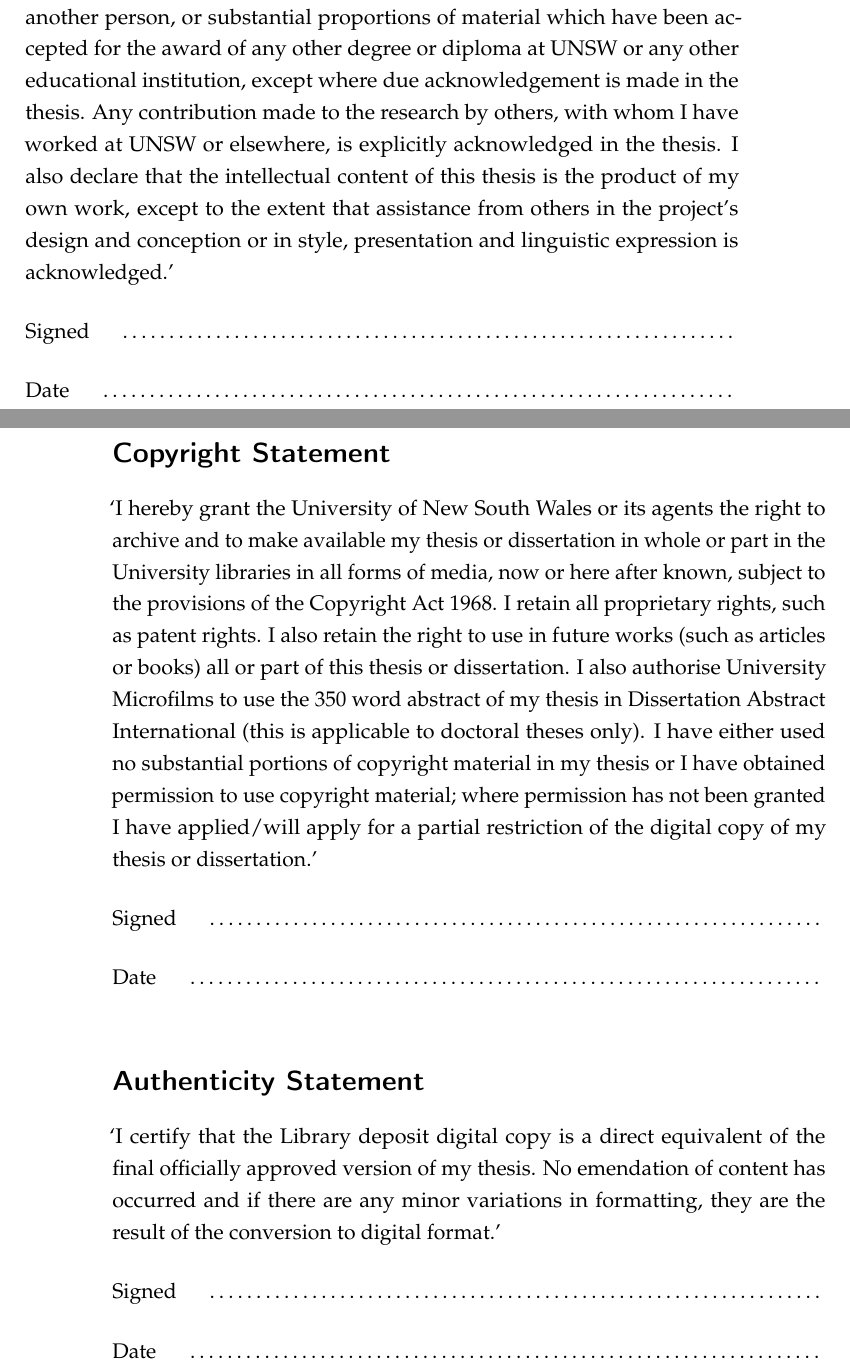
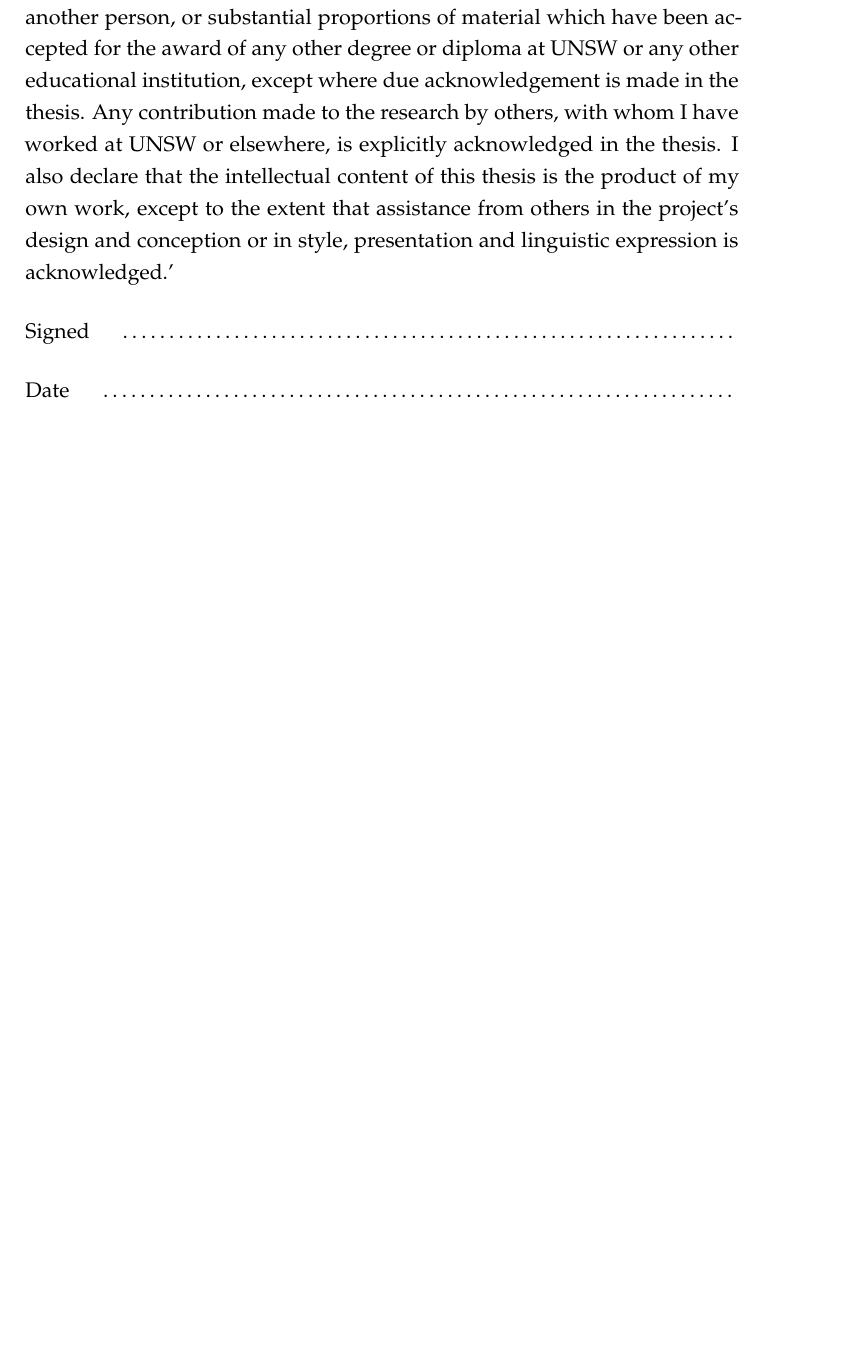
Before and after one commit to termite2/adam-thesis, a LaTeX thesis (sources/thesis.tex): two parts of pages 3 and 4 of 219 before the commit and part of page 3 of 217 after it, the two joined at a grey line, cut so that both start at the same text, the shorter picture padded with empty space. The pictures show the PDF file thesis.pdf that the author committed with the source.

Commit message:
remove copyright, authenticity for paper submission

```diff
--- a/sources/thesis.tex
+++ b/sources/thesis.tex
@@ -365,36 +365,36 @@ Signed\hspace{0.5cm}\dotfill\hfill\\[0.5cm]
 Date\hspace{0.5cm}\dotfill\hfill\\
 \vfil\newpage
 
-% Copyright statement
-\thispagestyle{plain}
-\section*{Copyright Statement}
-\addcontentsline{toc}{chapter}{Copyright Statement}
-
-`I hereby grant the University of New South Wales or its agents the right to
-archive and to make available my thesis or dissertation in whole or part in
-the University libraries in all forms of media, now or here after known,
-subject to the provisions of the Copyright Act 1968. I retain all proprietary
-rights, such as patent rights. I also retain the right to use in future works
-(such as articles or books) all or part of this thesis or dissertation.  I
-also authorise University Microfilms to use the 350 word abstract of my thesis
-in Dissertation Abstract International (this is applicable to doctoral theses
-only).  I have either used no substantial portions of copyright material in my
-thesis or I have obtained permission to use copyright material; where
-permission has not been granted I have applied/will apply for a partial
-restriction of the digital copy of my thesis or dissertation.'\\[0.5cm]
-Signed\hspace{0.5cm}\dotfill\hfill\\[0.5cm]
-Date\hspace{0.5cm}\dotfill\hfill\\
-
-\section*{Authenticity Statement}
-\addcontentsline{toc}{chapter}{Authenticity Statement}
-
-`I certify that the Library deposit digital copy is a direct equivalent of the
-final officially approved version of my thesis. No emendation of content has
-occurred and if there are any minor variations in formatting, they are the
-result of the conversion to digital format.'\\[0.5cm]
-Signed\hspace{0.5cm}\dotfill\hfill\\[0.5cm]
-Date\hspace{0.5cm}\dotfill\hfill\\
-\vfil\newpage
+%% Copyright statement
+%\thispagestyle{plain}
+%\section*{Copyright Statement}
+%\addcontentsline{toc}{chapter}{Copyright Statement}
+%
+%`I hereby grant the University of New South Wales or its agents the right to
+%archive and to make available my thesis or dissertation in whole or part in
+%the University libraries in all forms of media, now or here after known,
+%subject to the provisions of the Copyright Act 1968. I retain all proprietary
+%rights, such as patent rights. I also retain the right to use in future works
+%(such as articles or books) all or part of this thesis or dissertation.  I
+%also authorise University Microfilms to use the 350 word abstract of my thesis
+%in Dissertation Abstract International (this is applicable to doctoral theses
+%only).  I have either used no substantial portions of copyright material in my
+%thesis or I have obtained permission to use copyright material; where
+%permission has not been granted I have applied/will apply for a partial
+%restriction of the digital copy of my thesis or dissertation.'\\[0.5cm]
+%Signed\hspace{0.5cm}\dotfill\hfill\\[0.5cm]
+%Date\hspace{0.5cm}\dotfill\hfill\\
+%
+%\section*{Authenticity Statement}
+%\addcontentsline{toc}{chapter}{Authenticity Statement}
+%
+%`I certify that the Library deposit digital copy is a direct equivalent of the
+%final officially approved version of my thesis. No emendation of content has
+%occurred and if there are any minor variations in formatting, they are the
+%result of the conversion to digital format.'\\[0.5cm]
+%Signed\hspace{0.5cm}\dotfill\hfill\\[0.5cm]
+%Date\hspace{0.5cm}\dotfill\hfill\\
+%\vfil\newpage
 
 \begin{abstract}
 
```
Also changed, not shown: thesis.pdf.
